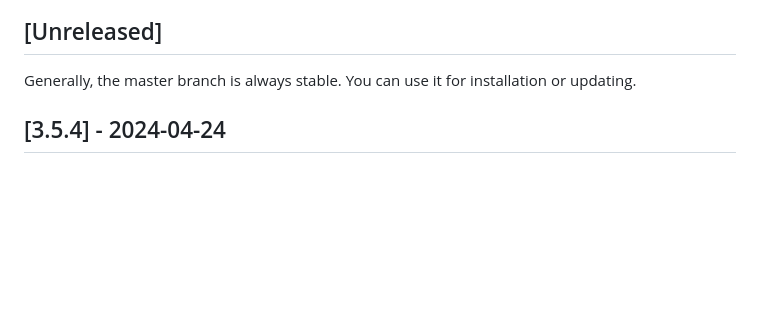
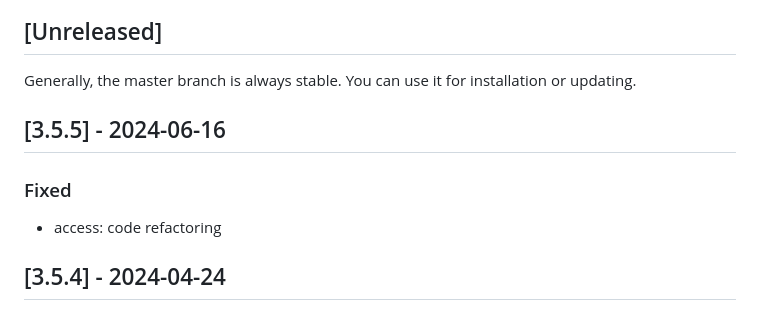
Before and after one commit to dbdipview/dbdipview, a Markdown page: CHANGELOG.md, the part around the change. Drawn GitHub-style; blank space fills up the shorter version.

```diff
--- a/CHANGELOG.md
+++ b/CHANGELOG.md
@@ -4,6 +4,10 @@ This project adheres to [Semantic Versioning](https://semver.org/spec/v2.0.0.htm
 
 ## [Unreleased]
 Generally, the master branch is always stable. You can use it for installation or updating.
+
+## [3.5.5] - 2024-06-16
+### Fixed
+- access: code refactoring
 
 ## [3.5.4] - 2024-04-24
 ### Fixed
```
